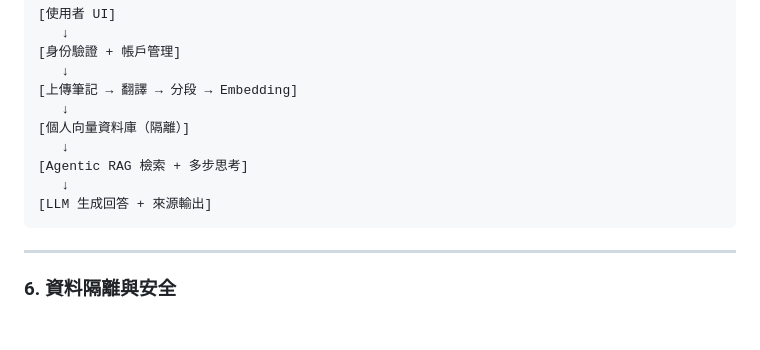
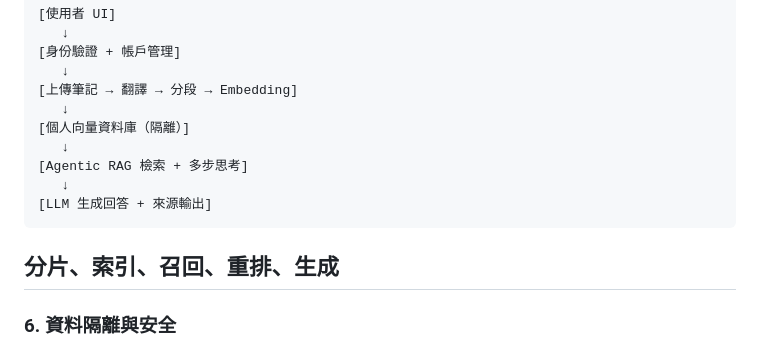
Before and after one commit to a920604a/llm-assistant, a Markdown page: docs/PRD.md, the part around the change. Rendered like a GitHub page; blank space fills up the shorter version.

Commit message:
分片、索引、召回、重排、生成

````diff
--- a/docs/PRD.md
+++ b/docs/PRD.md
@@ -76,6 +76,7 @@
 [LLM 生成回答 + 來源輸出]
 ```
 
+分片、索引、召回、重排、生成
 ---
 
 ### 6. **資料隔離與安全**
````
